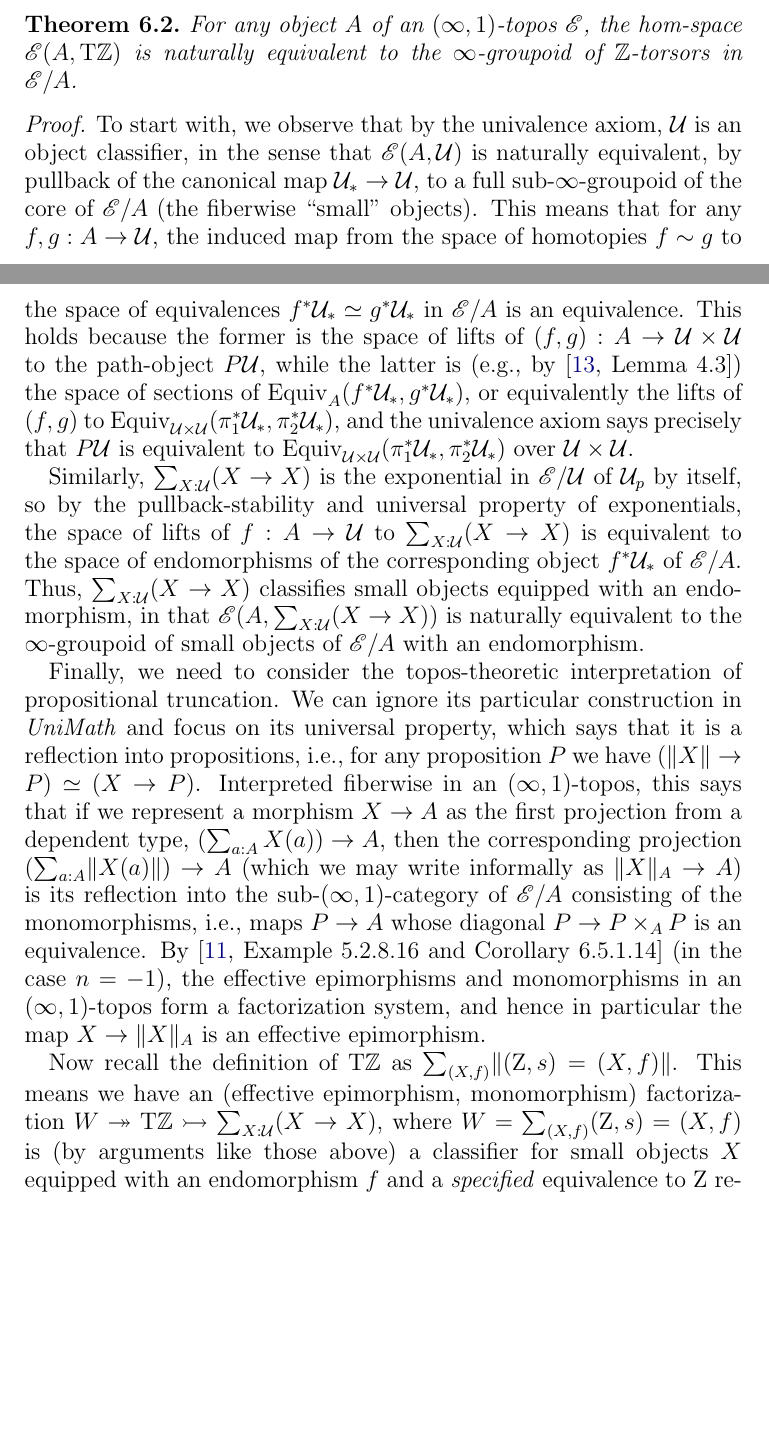
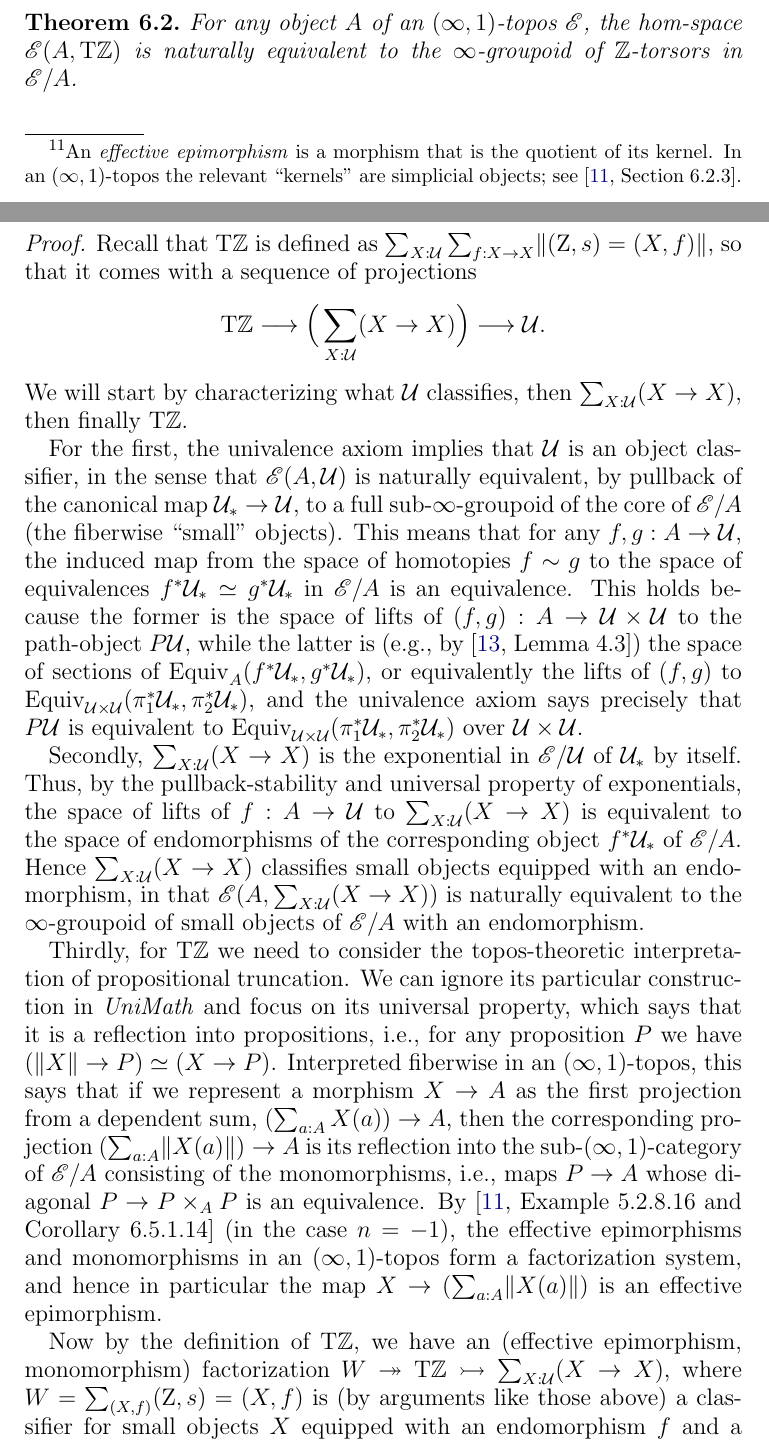
Before and after one commit to marcbezem/ZTors, a LaTeX paper (ZTors.tex): two parts of pages 19 and 20 of 23 before the commit and two parts of pages 19 and 20 of 24 after it, joined at a grey line, cut so that both start at the same text, the shorter picture padded with empty space. Compiled offline with pdfLaTeX.

Commit message:
fixes from Marc

```diff
--- a/ZTors.tex
+++ b/ZTors.tex
@@ -1147,26 +1147,30 @@ Thus, it suffices to observe that if $B$ is an object with a point $1\to \mathrm
 \end{proof}
 
 We should also explain more carefully why our $\TorZ$ ``classifies $\ZZ$-torsors'' in the $(\infty,1)$-categorical sense.
-Importantly, the relevant notion of ``$\ZZ$-torsor'' is the ``local'' topos- and sheaf-theoretic one: an object $X$ of a slice $(\infty,1)$-topos $\sE/A$ is a \emph{$\ZZ$-torsor} if and only there is an effective epimorphism $p:B \twoheadrightarrow A$ such that $p^*X$ is isomorphic over $B$ to $\ZZ\times B$.
+Importantly, the relevant notion of ``$\ZZ$-torsor'' is the ``local'' topos- and sheaf-theoretic one: an object $X$ of a slice $(\infty,1)$-topos $\sE/A$ is a \emph{$\ZZ$-torsor} if and only there is an effective epimorphism\footnote{An \emph{effective epimorphism} is a morphism that is the quotient of its kernel.  In an $(\infty,1)$-topos the relevant ``kernels'' are simplicial objects; see~\cite[Section 6.2.3]{lurie:higher-topoi}.} $p:B \twoheadrightarrow A$ such that $p^*X$ is isomorphic over $B$ to $\ZZ\times B$.
 
 \begin{theorem}\label{thm:torz-classif}
   For any object $A$ of an $(\infty,1)$-topos $\sE$, the hom-space $\sE(A,\TorZ)$ is naturally equivalent to the $\infty$-groupoid of $\ZZ$-torsors in $\sE/A$.
 \end{theorem}
 \begin{proof}
-To start with, we observe that by the univalence axiom, $\UU$ is an object classifier, in the sense that $\sE(A,\UU)$ is naturally equivalent, by pullback of the canonical map $\UUp\to \UU$, to a full sub-$\infty$-groupoid of the core of $\sE/A$ (the fiberwise ``small'' objects).
+  Recall that $\TorZ$ is defined as $\sum_{X:\UU}\sum_{f:X\to X} \Trunc{(\zet,s)=(X,f)}$, so that it comes with a sequence of projections
+  \[ \TorZ \longrightarrow \Big(\sum_{X:\UU} (X\to X)\Big) \longrightarrow \UU .\]
+  We will start by characterizing what $\UU$ classifies, then $\sum_{X:\UU} (X\to X)$, then finally $\TorZ$.
+
+For the first, the univalence axiom implies that $\UU$ is an object classifier, in the sense that $\sE(A,\UU)$ is naturally equivalent, by pullback of the canonical map $\UUp\to \UU$, to a full sub-$\infty$-groupoid of the core of $\sE/A$ (the fiberwise ``small'' objects).
 This means that for any $f,g:A\to \UU$, the induced map from the space of homotopies $f\sim g$ to the space of equivalences $f^*\UUp \equiv g^*\UUp$ in $\sE/A$ is an equivalence.
 This holds because the former is the space of lifts of $(f,g):A\to \UU\times \UU$ to the path-object $P\UU$, while the latter is (e.g., by~\cite[Lemma 4.3]{shulman:elreedy}) the space of sections of $\mathrm{Equiv}_A(f^*\UUp,g^*\UUp)$, or equivalently the lifts of $(f,g)$ to $\mathrm{Equiv}_{\UU\times \UU}(\pi_1^*\UUp,\pi_2^*\UUp)$, and the univalence axiom says precisely that $P\UU$ is equivalent to $\mathrm{Equiv}_{\UU\times \UU}(\pi_1^*\UUp,\pi_2^*\UUp)$ over $\UU\times\UU$.
 
-Similarly, $\sum_{X:\UU} (X\to X)$ is the exponential in $\sE/\UU$ of $\UU_p$ by itself, so by the pullback-stability and universal property of exponentials, the space of lifts of $f:A\to \UU$ to $\sum_{X:\UU} (X\to X)$ is equivalent to the space of endomorphisms of the corresponding object $f^*\UUp$ of $\sE/A$.
-Thus, $\sum_{X:\UU} (X\to X)$ classifies small objects equipped with an endomorphism, in that $\sE(A, \sum_{X:\UU} (X\to X))$ is naturally equivalent to the $\infty$-groupoid of small objects of $\sE/A$ with an endomorphism.
+Secondly, $\sum_{X:\UU} (X\to X)$ is the exponential in $\sE/\UU$ of $\UUp$ by itself.
+Thus, by the pullback-stability and universal property of exponentials, the space of lifts of $f:A\to \UU$ to $\sum_{X:\UU} (X\to X)$ is equivalent to the space of endomorphisms of the corresponding object $f^*\UUp$ of $\sE/A$.
+Hence $\sum_{X:\UU} (X\to X)$ classifies small objects equipped with an endomorphism, in that $\sE(A, \sum_{X:\UU} (X\to X))$ is naturally equivalent to the $\infty$-groupoid of small objects of $\sE/A$ with an endomorphism.
 
-Finally, we need to consider the topos-theoretic interpretation of propositional truncation.
+Thirdly, for $\TorZ$ we need to consider the topos-theoretic interpretation of propositional truncation.
 We can ignore its particular construction in {\UniMath} and focus on its universal property, which says that it is a reflection into propositions, i.e., for any proposition $P$ we have $(\Trunc{X}\to P) \equiv (X\to P)$.
-Interpreted fiberwise in an $(\infty,1)$-topos, this says that if we represent a morphism $X\to A$ as the first projection from a dependent type, $(\sum_{a:A} X(a)) \to A$, then the corresponding projection $(\sum_{a:A} \Trunc{X(a)})\to A$ (which we may write informally as $\Trunc{X}_A \to A$) is its reflection into the sub-$(\infty,1)$-category of $\sE/A$ consisting of the monomorphisms, i.e., maps $P\to A$ whose diagonal $P\to P\times_A P$ is an equivalence.
-By~\cite[Example 5.2.8.16 and Corollary 6.5.1.14]{lurie:higher-topoi} (in the case $n=-1$), the effective epimorphisms and monomorphisms in an $(\infty,1)$-topos form a factorization system, and hence in particular the map $X\to \Trunc{X}_A$ is an effective epimorphism.
+Interpreted fiberwise in an $(\infty,1)$-topos, this says that if we represent a morphism $X\to A$ as the first projection from a dependent sum, $(\sum_{a:A} X(a)) \to A$, then the corresponding projection $(\sum_{a:A} \Trunc{X(a)})\to A$ is its reflection into the sub-$(\infty,1)$-category of $\sE/A$ consisting of the monomorphisms, i.e., maps $P\to A$ whose diagonal $P\to P\times_A P$ is an equivalence.
+By~\cite[Example 5.2.8.16 and Corollary 6.5.1.14]{lurie:higher-topoi} (in the case $n=-1$), the effective epimorphisms and monomorphisms in an $(\infty,1)$-topos form a factorization system, and hence in particular the map $X\to (\sum_{a:A} \Trunc{X(a)})$ is an effective epimorphism.
 
-Now recall the definition of $\TorZ$ as $\sum_{(X,f)}\Trunc{(\zet,s)=(X,f)}$.
-This means we have an (effective epimorphism, monomorphism) factorization $W \twoheadrightarrow \TorZ \rightarrowtail \sum_{X:\UU} (X\to X)$, where $W = \sum_{(X,f)} (\zet,s)=(X,f)$ is (by arguments like those above) a classifier for small objects $X$ equipped with an endomorphism $f$ and a \emph{specified} equivalence to $\zet$ respecting the endomorphisms.
+Now by the definition of $\TorZ$, we have an (effective epimorphism, monomorphism) factorization $W \twoheadrightarrow \TorZ \rightarrowtail \sum_{X:\UU} (X\to X)$, where $W = \sum_{(X,f)} (\zet,s)=(X,f)$ is (by arguments like those above) a classifier for small objects $X$ equipped with an endomorphism $f$ and a \emph{specified} equivalence to $\zet$ respecting the endomorphisms.
 In particular, when the universal object-with-endomorphism over $\sum_{X:\UU} (X\to X)$ is pulled back to $\TorZ$, then there exists an effective epimorphism onto $\TorZ$ (namely $W\to \TorZ$) such that when it is pulled back further along that morphism it becomes equivalent to $(\zet,s)$.
 Thus, this universal object is a $\ZZ$-torsor, and hence so is any pullback of it.
 
```
Also changed, not shown: ZTors.tex (2 more changed lines).
